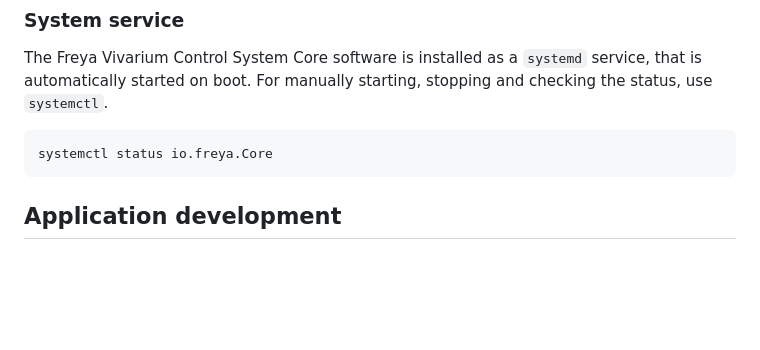
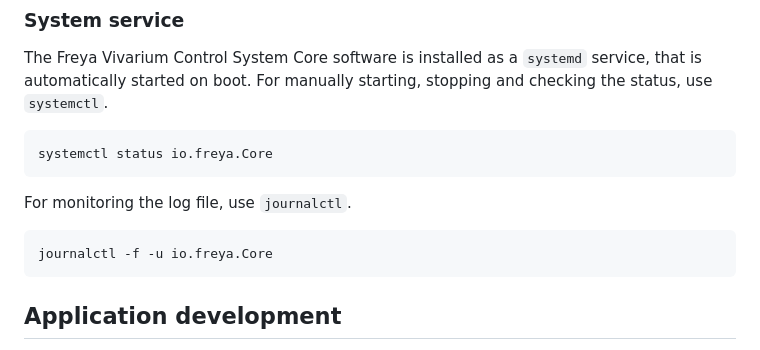
Before and after one commit to Freya-Vivariums/Freya-core, a Markdown page: README.md, the part around the change. GitHub-like rendering; blank space fills up the shorter version.

Commit message:
ReadMe: usage update

````diff
--- a/README.md
+++ b/README.md
@@ -22,6 +22,10 @@ sudo ./install.sh;
 The Freya Vivarium Control System Core software is installed as a `systemd` service, that is automatically started on boot. For manually starting, stopping and checking the status, use `systemctl`.
 ```
 systemctl status io.freya.Core
+```
+For monitoring the log file, use `journalctl`.
+```
+journalctl -f -u io.freya.Core
 ```
 
 ## Application development
````
